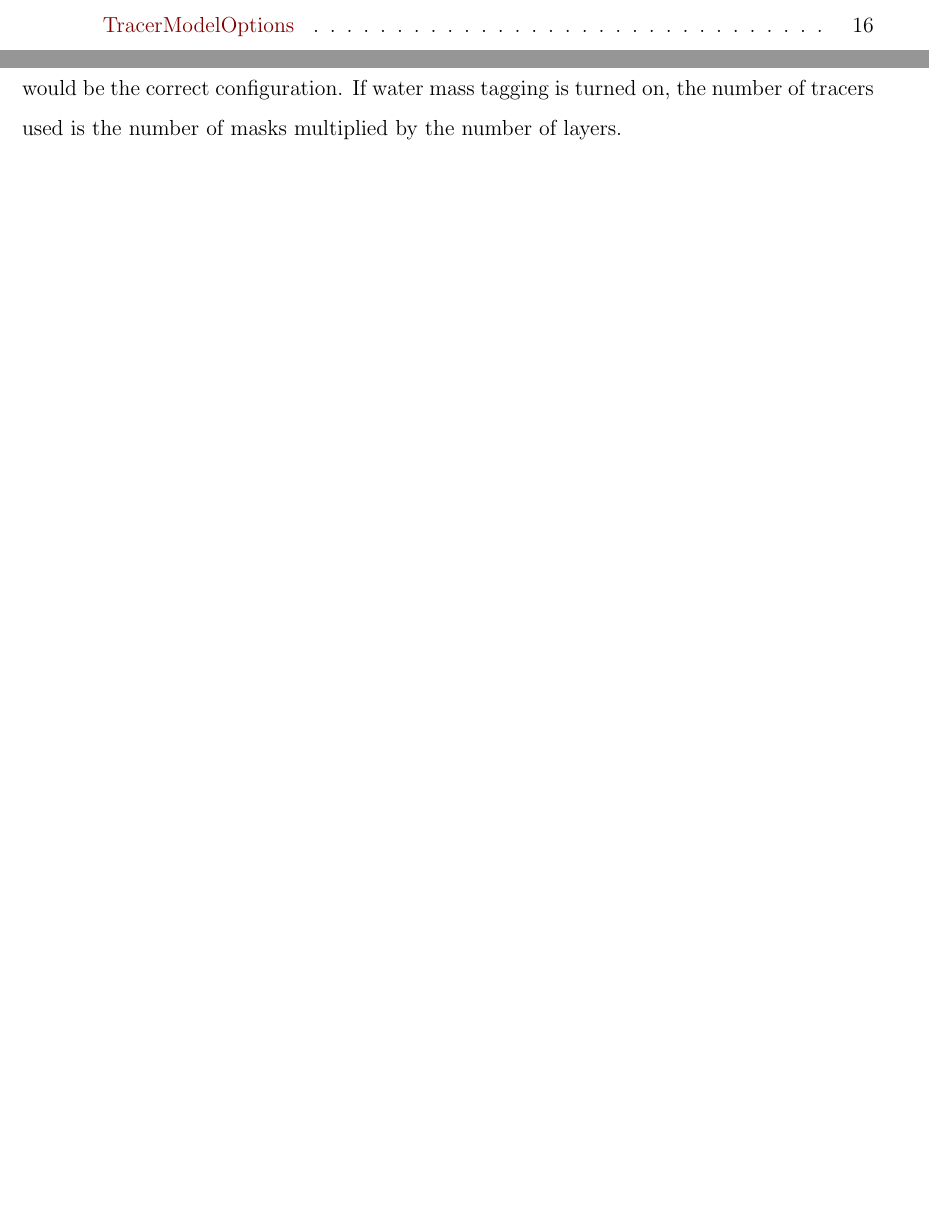
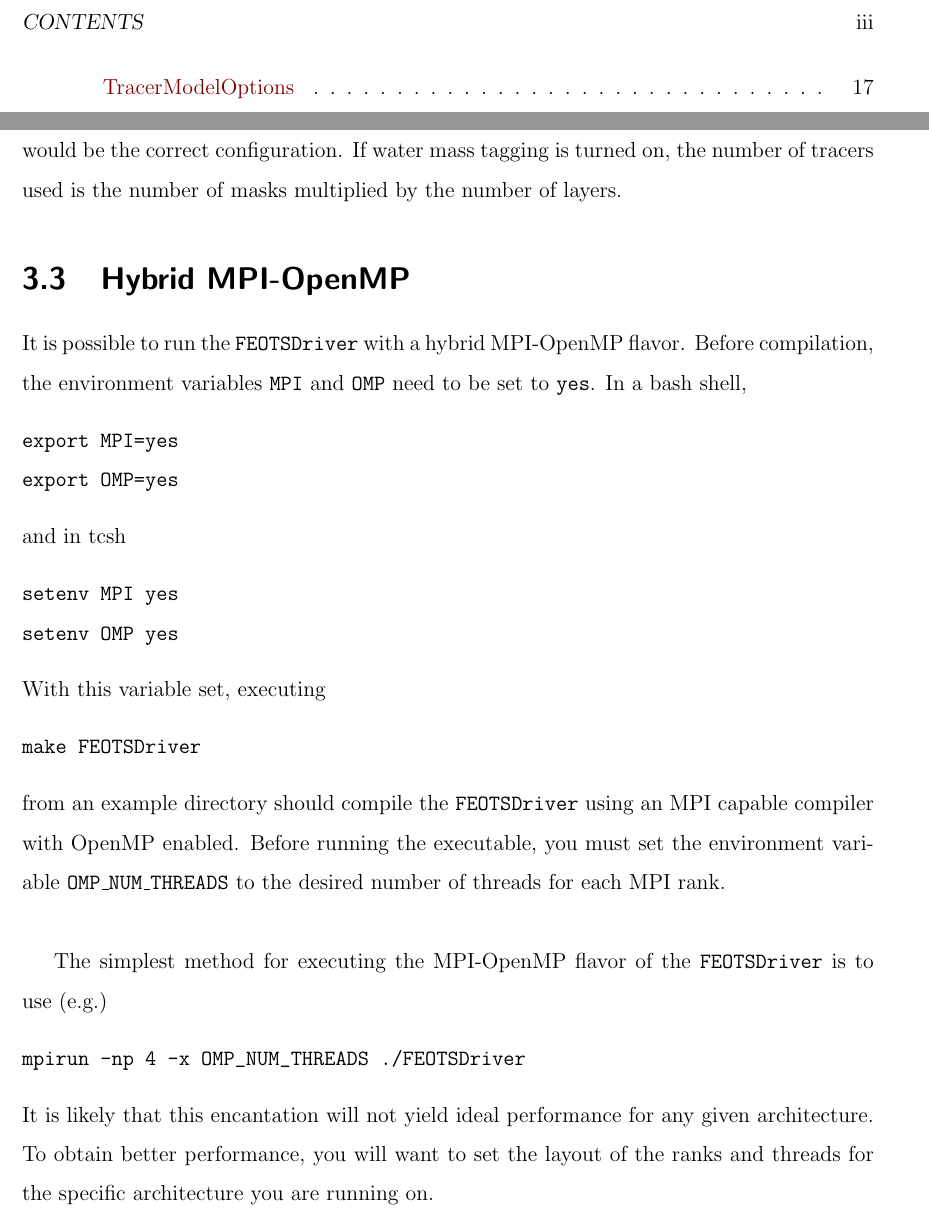
Before and after one commit to lanl/FEOTS, a LaTeX thesis (doc/FEOTS-UsersGuide.tex): two parts of pages 4 and 19 of 55 before the commit and two parts of pages 5 and 19 of 55 after it, joined at a grey line, cut at the place of the change, the shorter picture padded with empty space. Compiled offline with pdfLaTeX.

Commit message:
Updated User's guide

```diff
--- a/doc/FEOTS-UsersGuide.tex
+++ b/doc/FEOTS-UsersGuide.tex
@@ -232,6 +232,29 @@ To run the FEOTSDriver with MPI, you must specify the number of processes to be
 \end{verbatim}
 would be the correct configuration. If water mass tagging is turned on, the number of tracers used is the number of masks multiplied by the number of layers.
 
+
+\section{Hybrid MPI-OpenMP}
+It is possible to run the \texttt{FEOTSDriver} with a hybrid MPI-OpenMP flavor. Before compilation, the environment variables \texttt{MPI} and \texttt{OMP} need to be set to \texttt{yes}. In a bash shell,
+\begin{verbatim}
+export MPI=yes
+export OMP=yes
+\end{verbatim}
+and in tcsh
+\begin{verbatim}
+setenv MPI yes
+setenv OMP yes
+\end{verbatim}
+With this variable set, executing
+\begin{verbatim}
+make FEOTSDriver
+\end{verbatim}
+from an example directory should compile the \texttt{FEOTSDriver} using an MPI capable compiler with OpenMP enabled. Before running the executable, you must set the environment variable \texttt{OMP\_NUM\_THREADS} to the desired number of threads for each MPI rank.\\
+
+The simplest method for executing the MPI-OpenMP flavor of the \texttt{FEOTSDriver} is to use (e.g.)
+\begin{verbatim}
+mpirun -np 4 -x OMP_NUM_THREADS ./FEOTSDriver
+\end{verbatim}
+It is likely that this encantation will not yield ideal performance for any given architecture. To obtain better performance, you will want to set the layout of the ranks and threads for the specific architecture you are running on.
 
 
 \section{The Namelist File}
```
Also changed, not shown: doc/FEOTS-UsersGuide.pdf.
